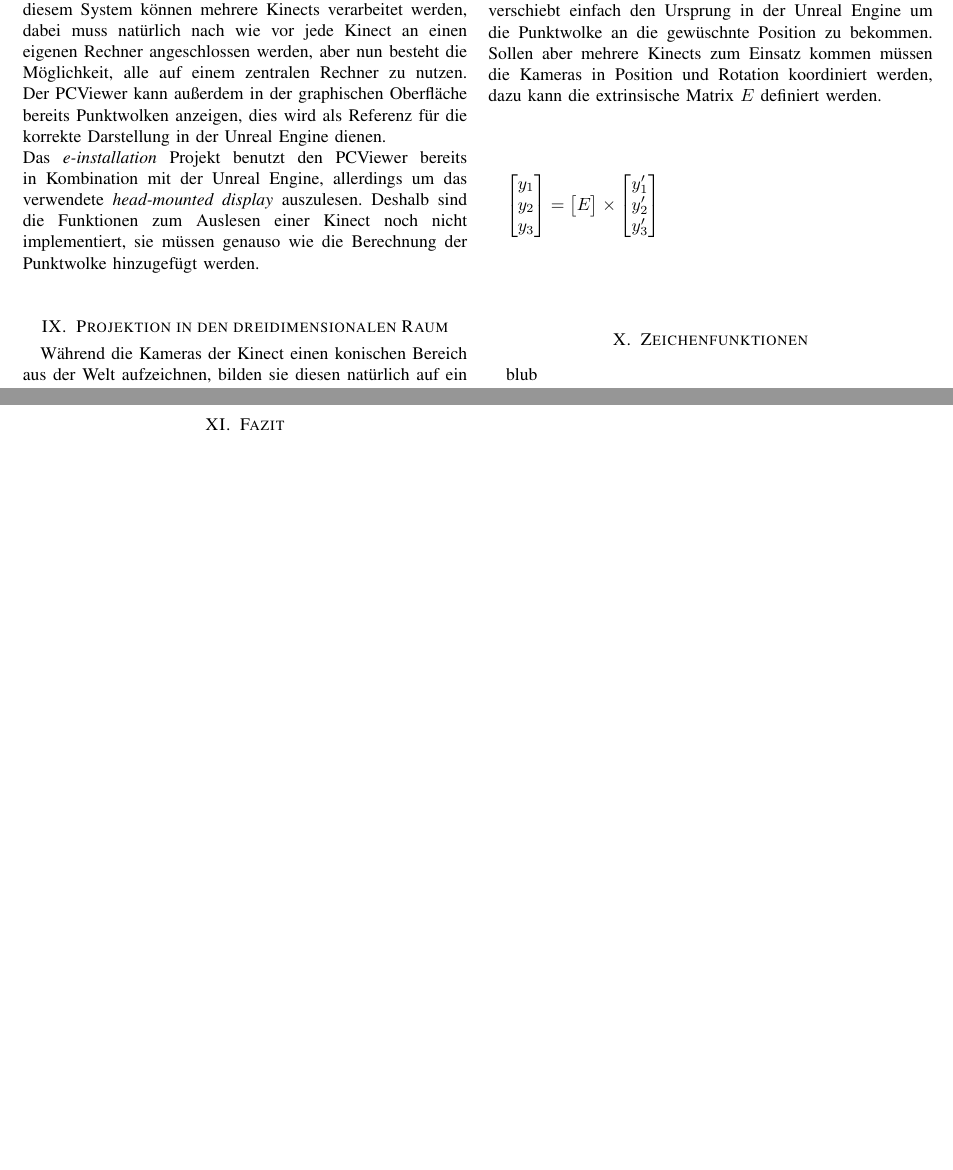
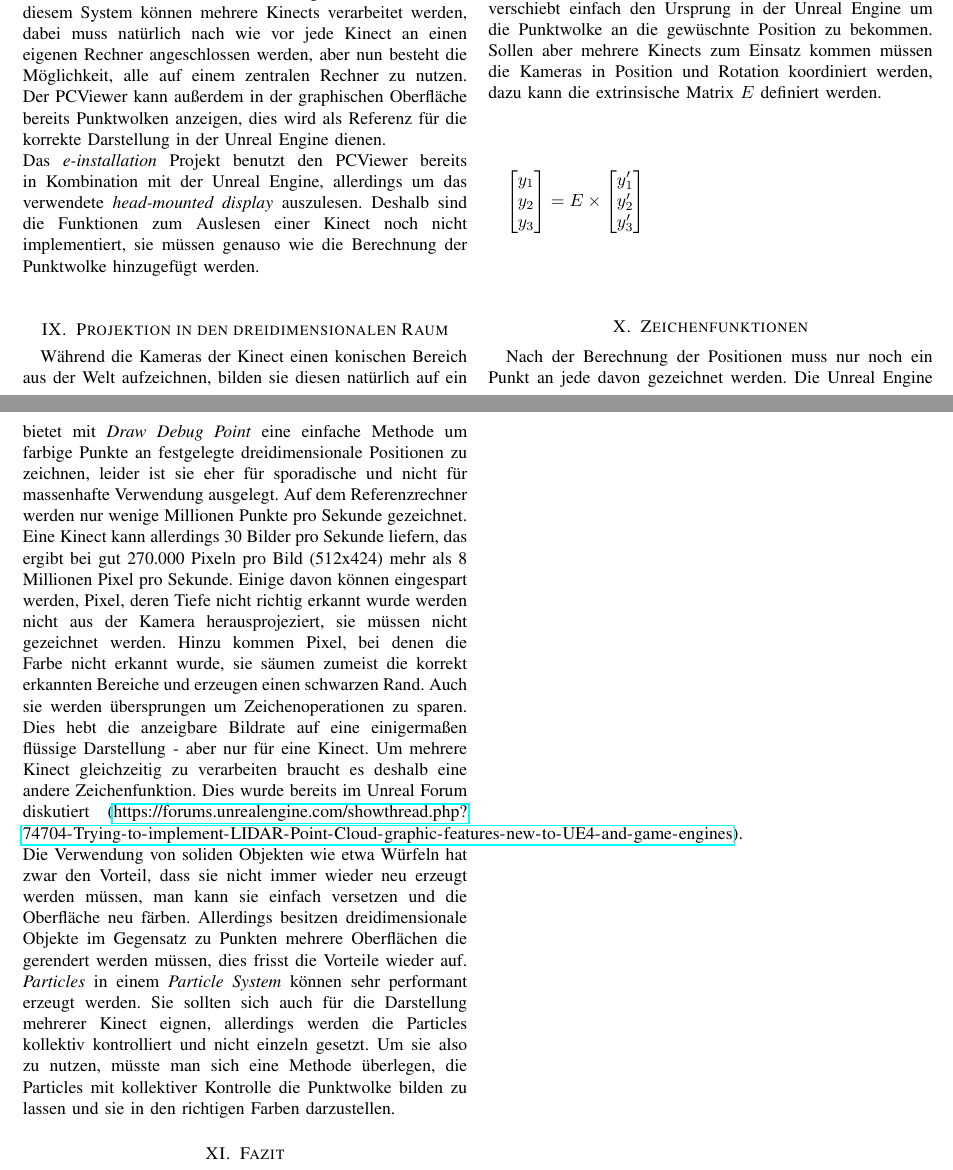
Before and after one commit to Kunter-Bunt/KinectToUnreal, a LaTeX paper (Seminar.tex): two parts of pages 2 and 3 of 3, joined at a grey line, cut so that both start at the same text, the shorter picture padded with empty space. Compiled offline with pdfLaTeX.

Commit message:
Added the section Zeichenfunktionen

```diff
--- a/Seminar.tex
+++ b/Seminar.tex
@@ -157,7 +160,21 @@ y'_3
 \end{bmatrix}$\\[1cm]
 
 \section{Zeichenfunktionen}
-blub
+	Nach der Berechnung der Positionen muss nur noch ein Punkt an jede davon gezeichnet werden.
+	Die Unreal Engine bietet mit {\textit{Draw Debug Point}} eine einfache Methode um farbige Punkte an festgelegte dreidimensionale Positionen zu zeichnen, leider ist sie eher für sporadische und nicht für massenhafte Verwendung ausgelegt.
+	Auf dem Referenzrechner werden nur wenige Millionen Punkte pro Sekunde gezeichnet.
+	Eine Kinect kann allerdings 30 Bilder pro Sekunde liefern, das ergibt bei gut 270.000 Pixeln pro Bild (512x424) mehr als 8 Millionen Pixel pro Sekunde.
+	Einige davon können eingespart werden, Pixel, deren Tiefe nicht richtig erkannt wurde werden nicht aus der Kamera herausprojeziert, sie müssen nicht gezeichnet werden.
+	Hinzu kommen Pixel, bei denen die Farbe nicht erkannt wurde, sie säumen zumeist die korrekt erkannten Bereiche und erzeugen einen schwarzen Rand.
+	Auch sie werden übersprungen um Zeichenoperationen zu sparen.
+	Dies hebt die anzeigbare Bildrate auf eine einigermaßen flüssige Darstellung - aber nur für eine Kinect.
+	Um mehrere Kinect gleichzeitig zu verarbeiten braucht es deshalb eine andere Zeichenfunktion.
+	Dies wurde bereits im Unreal Forum diskutiert ({\url{https://forums.unrealengine.com/showthread.php?74704-Trying-to-implement-LIDAR-Point-Cloud-graphic-features-new-to-UE4-and-game-engines}}).
+	Die Verwendung von soliden Objekten wie etwa Würfeln hat zwar den Vorteil, dass sie nicht immer wieder neu erzeugt werden müssen, man kann sie einfach versetzen und die Oberfläche neu färben.
+	Allerdings besitzen dreidimensionale Objekte im Gegensatz zu Punkten mehrere Oberflächen die gerendert werden müssen, dies frisst die Vorteile wieder auf.
+	{\textit{Particles}} in einem {\textit{Particle System}} können sehr performant erzeugt werden.
+	Sie sollten sich auch für die Darstellung mehrerer Kinect eignen, allerdings werden die Particles kollektiv kontrolliert und nicht einzeln gesetzt.
+	Um sie also zu nutzen, müsste man sich eine Methode überlegen, die Particles mit kollektiver Kontrolle die Punktwolke bilden zu lassen und sie in den richtigen Farben darzustellen.
 
 
 \section{Fazit}
```
Also changed, not shown: Seminar.pdf, Seminar.tex (15 more changed lines), 2 other files.
